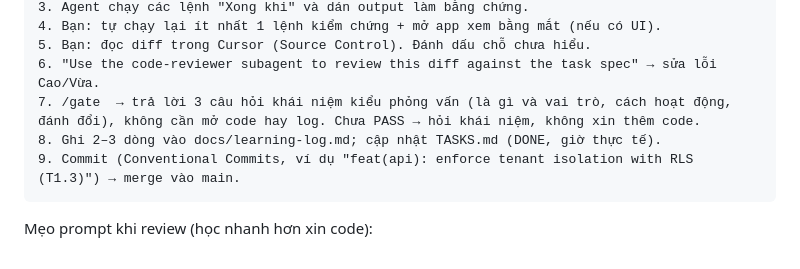
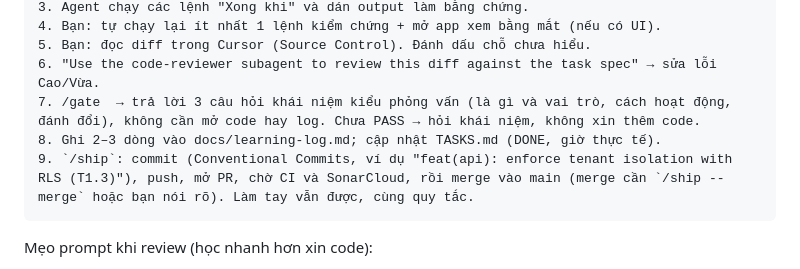
Before and after one commit to conghau113/invoice-intelligence-platform, a Markdown page: docs/plan/WORKFLOW.md, the part around the change. Drawn GitHub-style.

````diff
--- a/docs/plan/WORKFLOW.md
+++ b/docs/plan/WORKFLOW.md
@@ -41,7 +41,7 @@ Cursor đọc cùng ngữ cảnh qua `.cursor/rules/project.mdc` (alwaysApply),
 6. "Use the code-reviewer subagent to review this diff against the task spec" → sửa lỗi Cao/Vừa.
 7. /gate  → trả lời 3 câu hỏi khái niệm kiểu phỏng vấn (là gì và vai trò, cách hoạt động, đánh đổi), không cần mở code hay log. Chưa PASS → hỏi khái niệm, không xin thêm code.
 8. Ghi 2–3 dòng vào docs/learning-log.md; cập nhật TASKS.md (DONE, giờ thực tế).
-9. Commit (Conventional Commits, ví dụ "feat(api): enforce tenant isolation with RLS (T1.3)") → merge vào main.
+9. `/ship`: commit (Conventional Commits, ví dụ "feat(api): enforce tenant isolation with RLS (T1.3)"), push, mở PR, chờ CI và SonarCloud, rồi merge vào main (merge cần `/ship --merge` hoặc bạn nói rõ). Làm tay vẫn được, cùng quy tắc.
 ```
 
 Mẹo prompt khi review (học nhanh hơn xin code):
````
Also changed, not shown: docs/plan/TASKS.md (+1 -1 lines), 1 other file.
